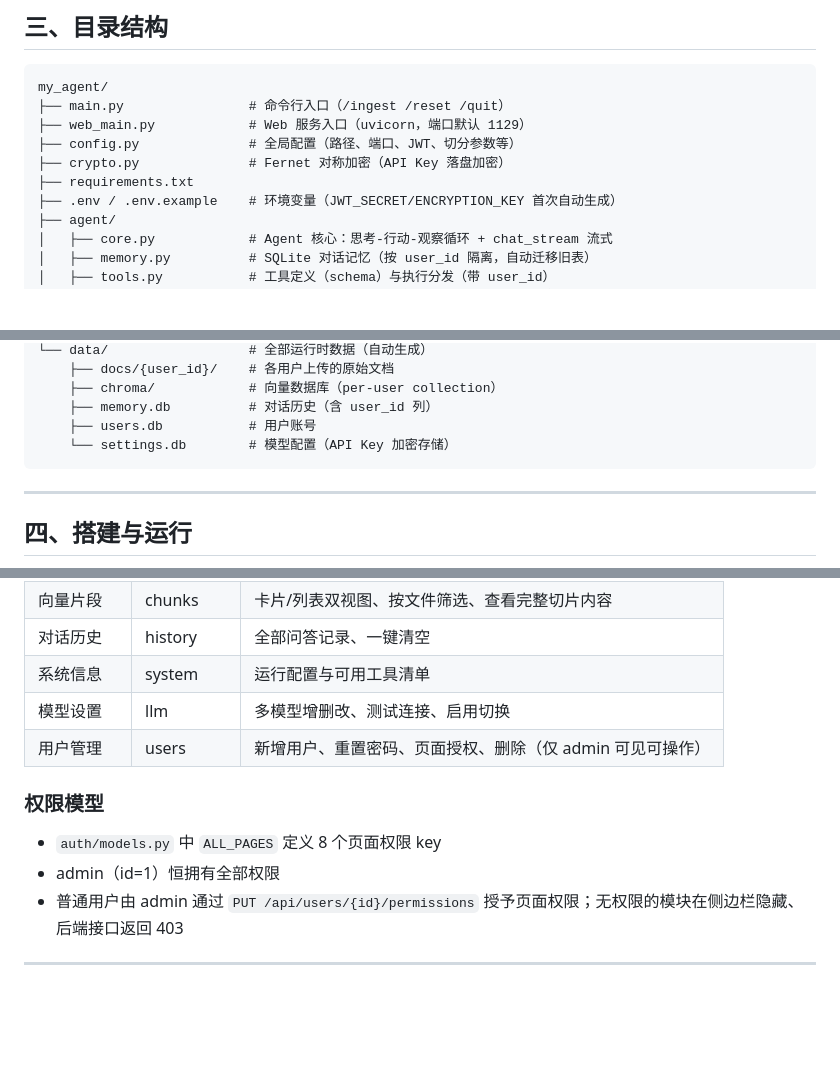
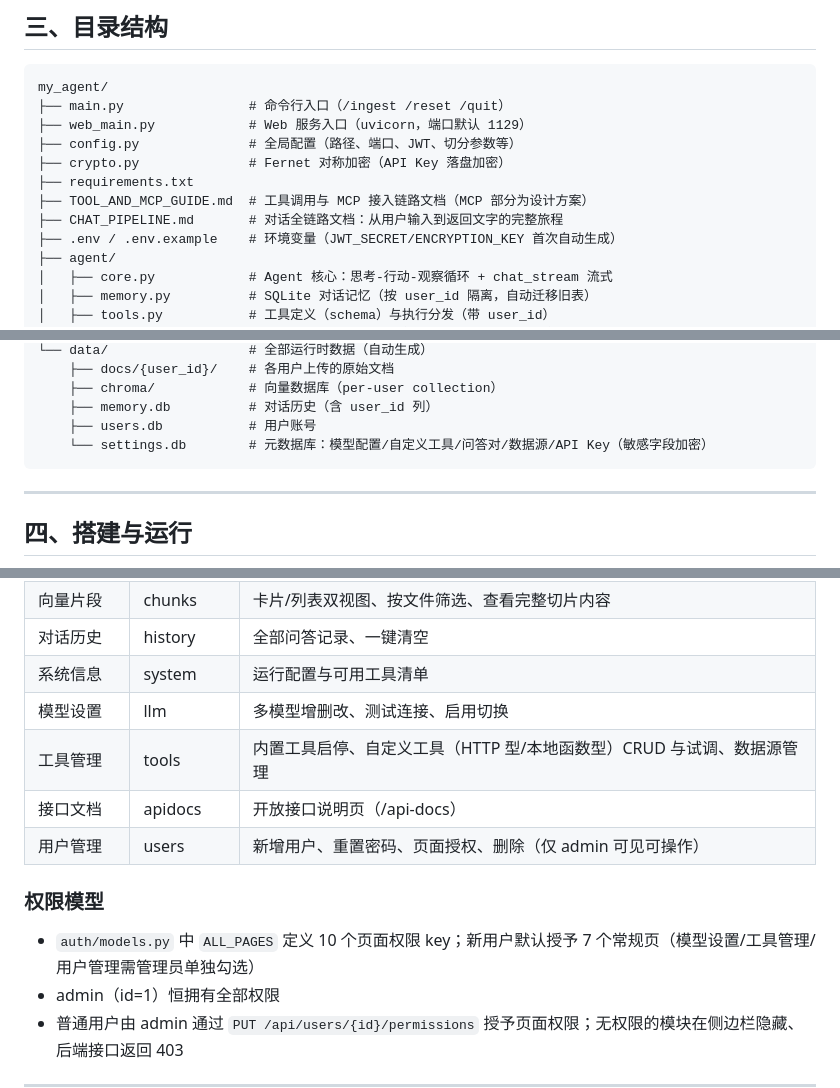
Before and after one commit to BD2018/agent, a Markdown page: README.md, 3 parts joined by grey strips. Rendered like a GitHub page; blank space fills up the shorter version.

````diff
--- a/README.md
+++ b/README.md
@@ -62,6 +64,8 @@ my_agent/
 ├── config.py              # 全局配置（路径、端口、JWT、切分参数等）
 ├── crypto.py              # Fernet 对称加密（API Key 落盘加密）
 ├── requirements.txt
+├── TOOL_AND_MCP_GUIDE.md  # 工具调用与 MCP 接入链路文档（MCP 部分为设计方案）
+├── CHAT_PIPELINE.md       # 对话全链路文档：从用户输入到返回文字的完整旅程
 ├── .env / .env.example    # 环境变量（JWT_SECRET/ENCRYPTION_KEY 首次自动生成）
 ├── agent/
 │   ├── core.py            # Agent 核心：思考-行动-观察循环 + chat_stream 流式
@@ -94,7 +98,7 @@ my_agent/
     ├── chroma/            # 向量数据库（per-user collection）
     ├── memory.db          # 对话历史（含 user_id 列）
     ├── users.db           # 用户账号
-    └── settings.db        # 模型配置（API Key 加密存储）
+    └── settings.db        # 元数据库：模型配置/自定义工具/问答对/数据源/API Key（敏感字段加密）
 ```
 
 ---
@@ -170,11 +175,13 @@ python main.py
 | 对话历史 | history | 全部问答记录、一键清空 |
 | 系统信息 | system | 运行配置与可用工具清单 |
 | 模型设置 | llm | 多模型增删改、测试连接、启用切换 |
+| 工具管理 | tools | 内置工具启停、自定义工具（HTTP 型/本地函数型）CRUD 与试调、数据源管理 |
+| 接口文档 | apidocs | 开放接口说明页（/api-docs） |
 | 用户管理 | users | 新增用户、重置密码、页面授权、删除（仅 admin 可见可操作） |
 
 ### 权限模型
 
-- `auth/models.py` 中 `ALL_PAGES` 定义 8 个页面权限 key
+- `auth/models.py` 中 `ALL_PAGES` 定义 10 个页面权限 key；新用户默认授予 7 个常规页（模型设置/工具管理/用户管理需管理员单独勾选）
 - admin（id=1）恒拥有全部权限
 - 普通用户由 admin 通过 `PUT /api/users/{id}/permissions` 授予页面权限；无权限的模块在侧边栏隐藏、后端接口返回 403
 
````
Also changed, not shown: other parts of README.md (+64 -8 lines), CHAT_PIPELINE.md (added, +277 -0 lines), TOOL_AND_MCP_GUIDE.md (+20 -12 lines).
